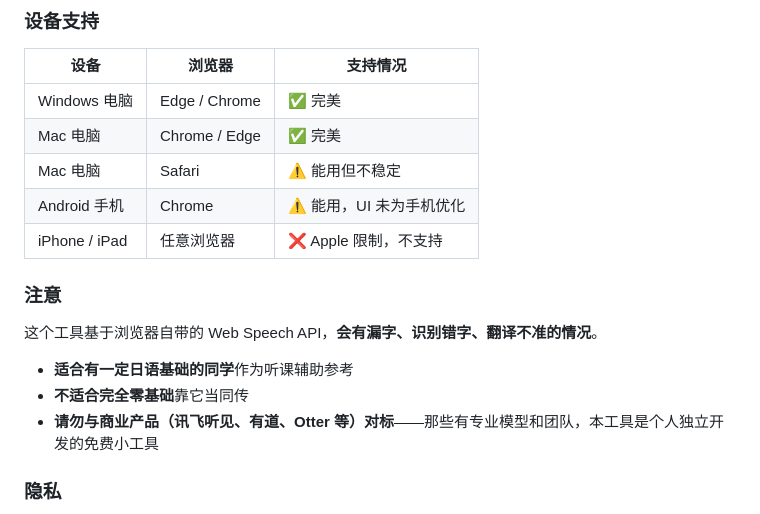
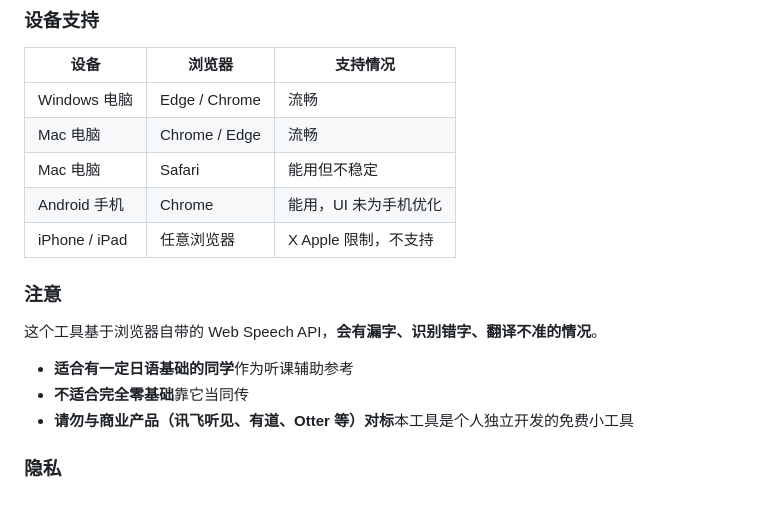
Before and after one commit to MEMEKU9/classAko, a Markdown page: README.md, the part around one of its changes. Drawn GitHub-style.

```diff
--- a/README.md
+++ b/README.md
@@ -82,11 +82,11 @@ classAko 是一个**留学生上日语课用的浏览器字幕工具**。打开
 
 | 设备 | 浏览器 | 支持情况 |
 |---|---|---|
-| Windows 电脑 | Edge / Chrome | ✅ 完美 |
-| Mac 电脑 | Chrome / Edge | ✅ 完美 |
-| Mac 电脑 | Safari | ⚠️ 能用但不稳定 |
-| Android 手机 | Chrome | ⚠️ 能用，UI 未为手机优化 |
-| iPhone / iPad | 任意浏览器 | ❌ Apple 限制，不支持 |
+| Windows 电脑 | Edge / Chrome |  流畅 |
+| Mac 电脑 | Chrome / Edge |  流畅 |
+| Mac 电脑 | Safari |  能用但不稳定 |
+| Android 手机 | Chrome | 能用，UI 未为手机优化 |
+| iPhone / iPad | 任意浏览器 | X Apple 限制，不支持 |
 
 ### 注意
 
@@ -94,7 +94,7 @@ classAko 是一个**留学生上日语课用的浏览器字幕工具**。打开
 
 - **适合有一定日语基础的同学**作为听课辅助参考
 - **不适合完全零基础**靠它当同传
-- **请勿与商业产品（讯飞听见、有道、Otter 等）对标**——那些有专业模型和团队，本工具是个人独立开发的免费小工具
+- **请勿与商业产品（讯飞听见、有道、Otter 等）对标**本工具是个人独立开发的免费小工具
 
 ### 隐私
 
```
Also changed, not shown: other parts of README.md (+5 -5 lines).
